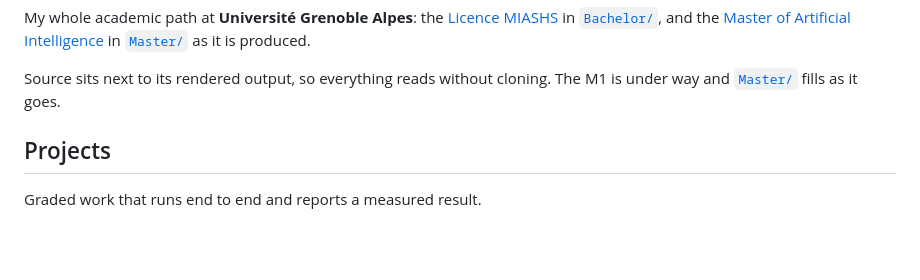
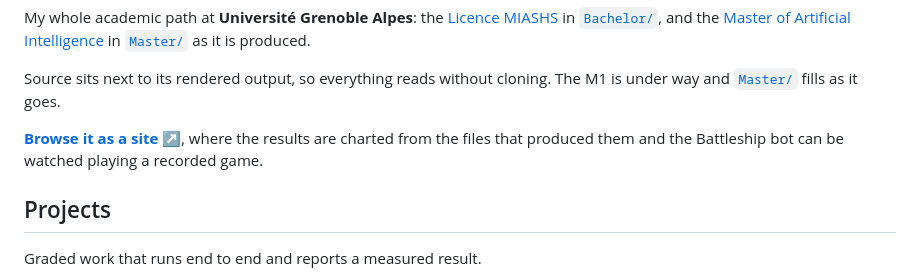
Before and after one commit to Tewf/University-Coursework, a Markdown page: README.md, the part around the change. Rendered like a GitHub page; blank space fills up the shorter version.

```diff
--- a/README.md
+++ b/README.md
@@ -12,6 +12,10 @@ as it is produced.
 
 Source sits next to its rendered output, so everything reads without cloning.
 The M1 is under way and [`Master/`](Master/) fills as it goes.
+
+**[Browse it as a site ↗](https://tewf.github.io/University-Coursework/)**, where the
+results are charted from the files that produced them and the Battleship bot can be
+watched playing a recorded game.
 
 ## Projects
 
```
Also changed, not shown: README.fr.md (+4 -0 lines).
